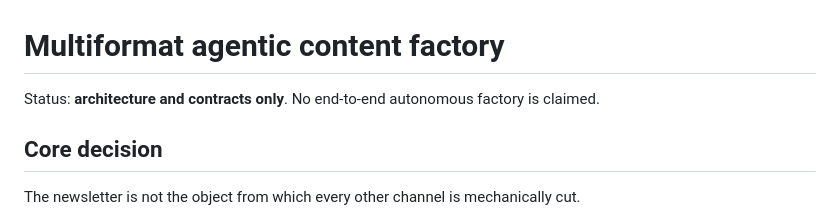
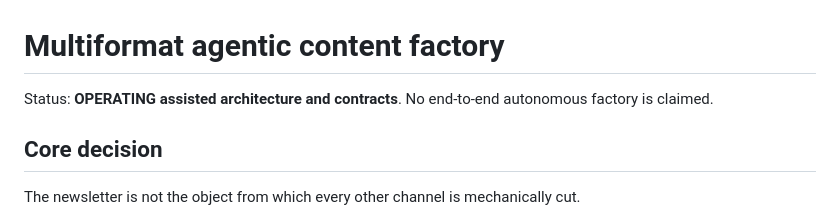
Before and after one commit to eusouakell/cereja-editorial-engine, a Markdown page: pipelines/multiformat.md, the part around the change. Rendered like a GitHub page.

Commit message:
docs: reconcile multiformat status

```diff
--- a/pipelines/multiformat.md
+++ b/pipelines/multiformat.md
@@ -1,6 +1,6 @@
 # Multiformat agentic content factory
 
-Status: **architecture and contracts only**. No end-to-end autonomous factory is claimed.
+Status: **OPERATING assisted architecture and contracts**. No end-to-end autonomous factory is claimed.
 
 ## Core decision
 
```
